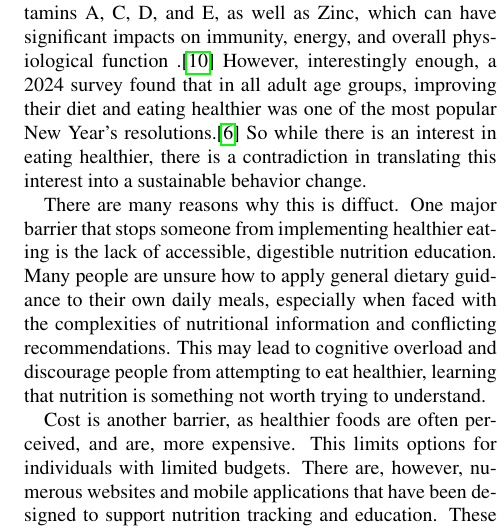
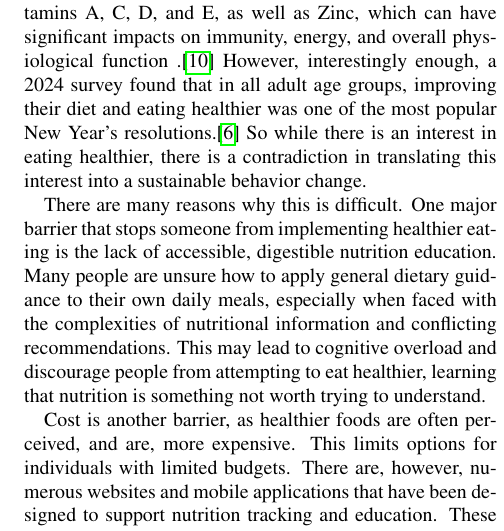
Before and after one commit to seosou/senior_comps_paper, a LaTeX document (document.tex): part of one column of page 1 of 8, cut so that both start at the same text. Compiled offline with pdfLaTeX.

Commit message:
Update document.tex

```diff
--- a/document.tex
+++ b/document.tex
@@ -35,7 +35,7 @@
 \section{Introduction}
 Nutrition is an important aspect of health and wellness, yet many struggle to understand which foods are truly beneficial to them and how to implement healthy eating habits consistently in their daily lives. A recent study found that only around half of Americans feel highly confident in their knowledge of which foods are healthy for them.\cite{Yam_2025} This lack of confidence likely contributes to the widespread prevalence of nutritional deficiencies in the population. Common nutritional deficiencies for Americans include Vitamins A, C, D, and E, as well as Zinc, which can have significant impacts on immunity, energy, and overall physiological function .\cite{Reider_Chung_Devarshi_Grant_Hazels_Mitmesser_2020} However, interestingly enough, a 2024 survey found that in all adult age groups, improving their diet and eating healthier was one of the most popular New Year's resolutions.\cite{Good_2024} So while there is an interest in eating healthier, there is a contradiction in translating this interest into a sustainable behavior change.
 
-There are many reasons why this is diffuct. One major barrier that stops someone from implementing healthier eating is the lack of accessible, digestible nutrition education. Many people are unsure how to apply general dietary guidance to their own daily meals, especially when faced with the complexities of nutritional information and conflicting recommendations. This may lead to cognitive overload and discourage people from attempting to eat healthier, learning that nutrition is something not worth trying to understand.
+There are many reasons why this is difficult. One major barrier that stops someone from implementing healthier eating is the lack of accessible, digestible nutrition education. Many people are unsure how to apply general dietary guidance to their own daily meals, especially when faced with the complexities of nutritional information and conflicting recommendations. This may lead to cognitive overload and discourage people from attempting to eat healthier, learning that nutrition is something not worth trying to understand.
 
 Cost is another barrier, as healthier foods are often perceived, and are, more expensive. This limits options for individuals with limited budgets. There are, however, numerous websites and mobile applications that have been designed to support nutrition tracking and education. These tools often require extensive manual input, from logging meals to calculate nutrient intake, which can be time-consuming and discouraging. Many apps also cost a fee or require a subscription for users to access and use. As a result, some users do not attempt certain nutrition apps and others frequently abandon these tools, leading to low retention rates and minimal long-term impact.
 
```
